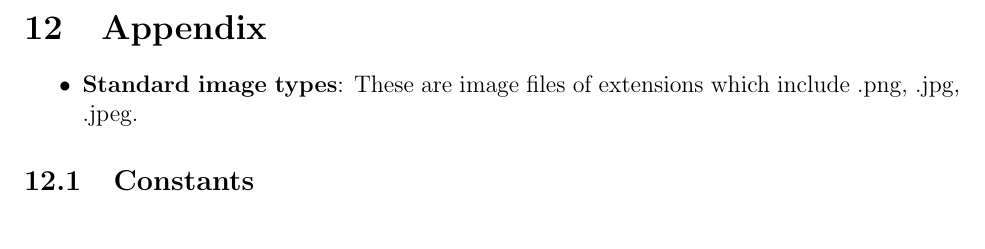
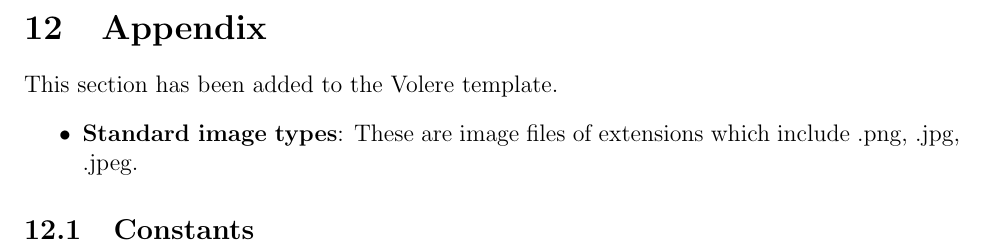
Before and after one commit to jeff-rey-wang/utrition, a LaTeX document (docs/SRS/SRS.tex): part of page 20 of 21, cut so that both start at the same text. Compiled offline with pdfLaTeX.

Commit message:
added description for appendix

```diff
--- a/docs/SRS/SRS.tex
+++ b/docs/SRS/SRS.tex
@@ -1351,6 +1351,7 @@ Their values are defined in this section for easy maintenance.}
 }
 
 \section{Appendix}
+This section has been added to the Volere template.
 \begin{itemize}
 	\item \textbf{Standard image types}: These are image files of extensions which include .png, .jpg, .jpeg.
 \end{itemize}
```
